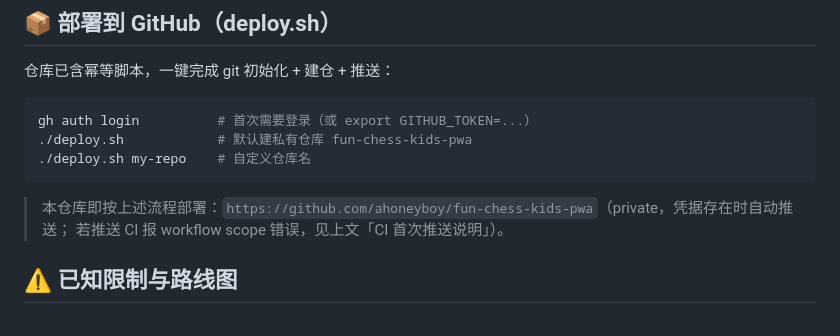
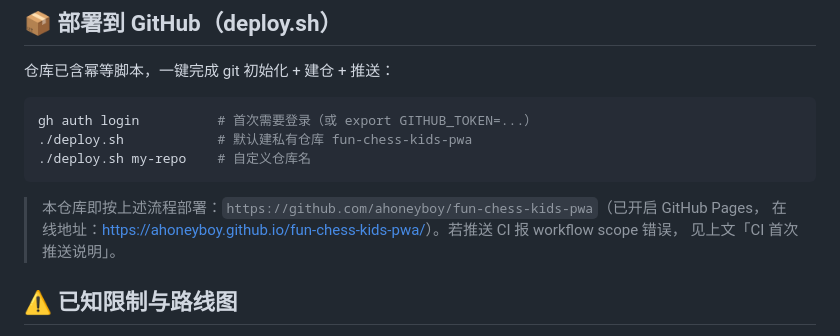
Before and after one commit to ahoneyboy/fun-chess-kids-pwa, a Markdown page: README.md, the part around the change. Drawn GitHub-style.

Commit message:
docs: 仓库已转 Public 并上线 GitHub Pages

````diff
--- a/README.md
+++ b/README.md
@@ -145,8 +145,9 @@ gh auth login          # 首次需要登录（或 export GITHUB_TOKEN=...）
 ./deploy.sh my-repo    # 自定义仓库名
 ```
 
-> 本仓库即按上述流程部署：`https://github.com/ahoneyboy/fun-chess-kids-pwa`（private，凭据存在时自动推送；
-> 若推送 CI 报 workflow scope 错误，见上文「CI 首次推送说明」）。
+> 本仓库即按上述流程部署：`https://github.com/ahoneyboy/fun-chess-kids-pwa`（已开启 GitHub Pages，
+> 在线地址：<https://ahoneyboy.github.io/fun-chess-kids-pwa/>）。若推送 CI 报 workflow scope 错误，
+> 见上文「CI 首次推送说明」。
 
 ## ⚠️ 已知限制与路线图
 
````
